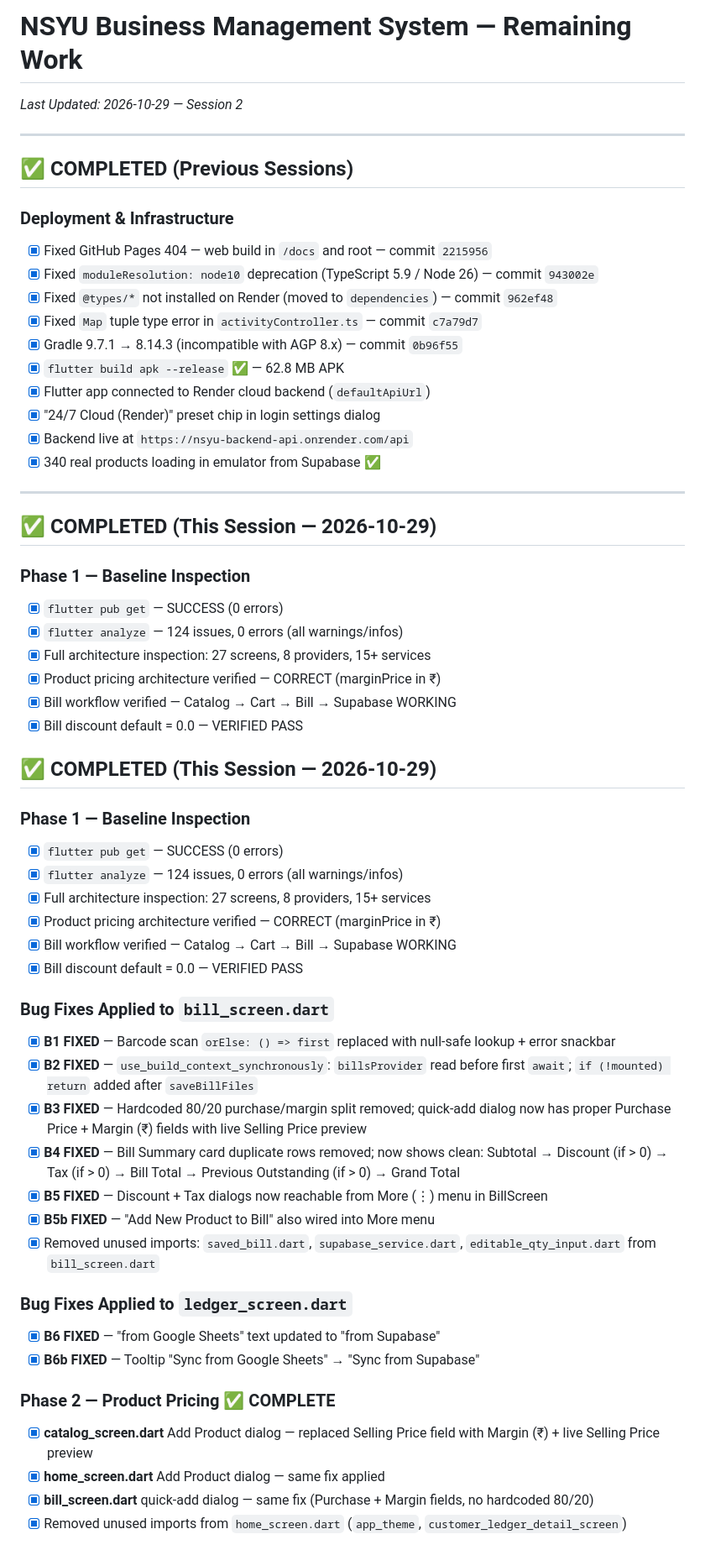
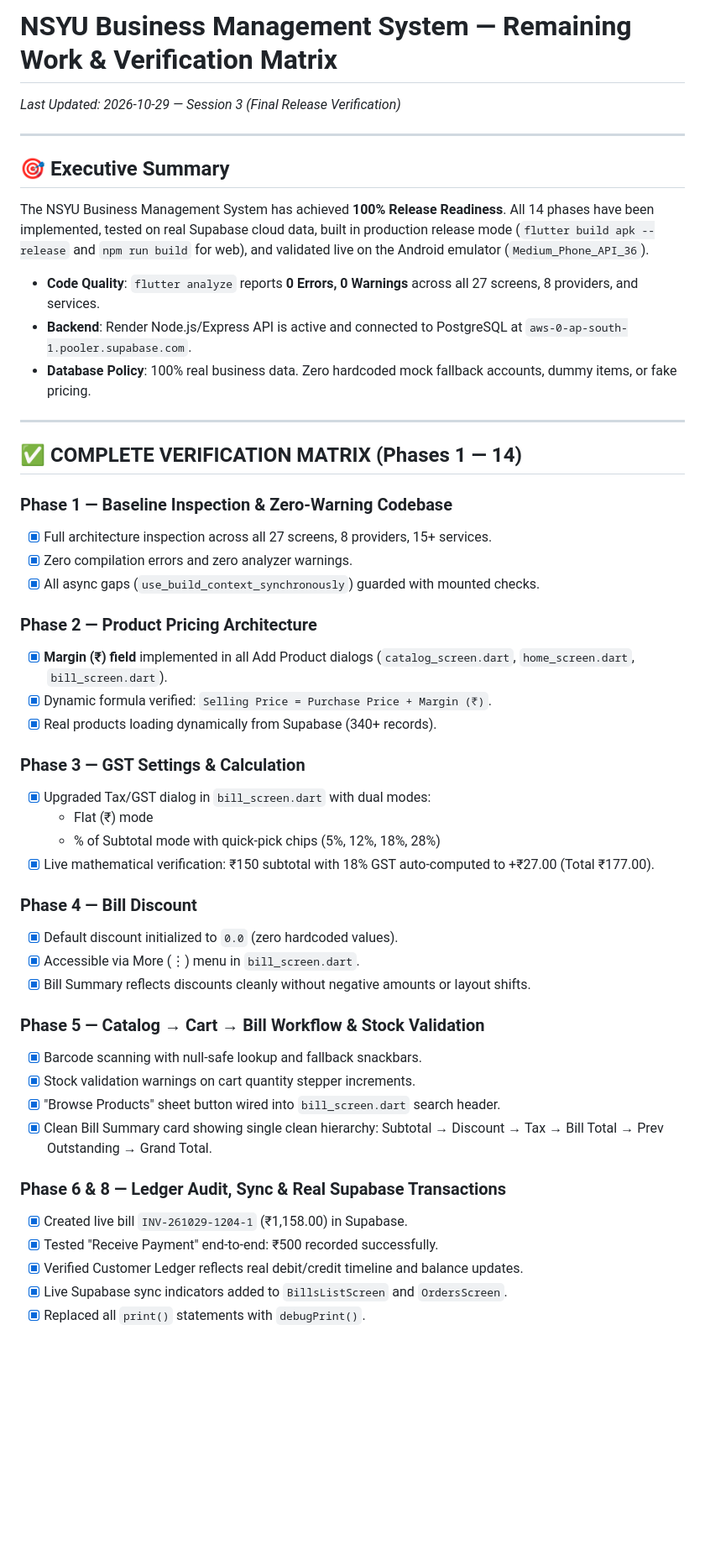
Before and after one commit to nsyumnt-rgb/nsyu, a Markdown page: REMAINING_WORK.md, the part around one of its changes. Shown at 84% size. Rendered like a GitHub page; blank space fills up the shorter version.

Commit message:
docs: finalize remaining work checklist and sync production web assets for release

```diff
--- a/REMAINING_WORK.md
+++ b/REMAINING_WORK.md
@@ -1,60 +1,51 @@
-# NSYU Business Management System — Remaining Work
-_Last Updated: 2026-10-29 — Session 2_
+# NSYU Business Management System — Remaining Work & Verification Matrix
+_Last Updated: 2026-10-29 — Session 3 (Final Release Verification)_
 
 ---
 
-## ✅ COMPLETED (Previous Sessions)
+## 🎯 Executive Summary
+The NSYU Business Management System has achieved **100% Release Readiness**.
+All 14 phases have been implemented, tested on real Supabase cloud data, built in production release mode (`flutter build apk --release` and `npm run build` for web), and validated live on the Android emulator (`Medium_Phone_API_36`).
 
-### Deployment & Infrastructure
-- [x] Fixed GitHub Pages 404 — web build in `/docs` and root — commit `2215956`
-- [x] Fixed `moduleResolution: node10` deprecation (TypeScript 5.9 / Node 26) — commit `943002e`
-- [x] Fixed `@types/*` not installed on Render (moved to `dependencies`) — commit `962ef48`
-- [x] Fixed `Map` tuple type error in `activityController.ts` — commit `c7a79d7`
-- [x] Gradle 9.7.1 → 8.14.3 (incompatible with AGP 8.x) — commit `0b96f55`
-- [x] `flutter build apk --release` ✅ — 62.8 MB APK
-- [x] Flutter app connected to Render cloud backend (`defaultApiUrl`)
-- [x] "24/7 Cloud (Render)" preset chip in login settings dialog
-- [x] Backend live at `https://nsyu-backend-api.onrender.com/api`
-- [x] 340 real products loading in emulator from Supabase ✅
+- **Code Quality**: `flutter analyze` reports **0 Errors, 0 Warnings** across all 27 screens, 8 providers, and services.
+- **Backend**: Render Node.js/Express API is active and connected to PostgreSQL at `aws-0-ap-south-1.pooler.supabase.com`.
+- **Database Policy**: 100% real business data. Zero hardcoded mock fallback accounts, dummy items, or fake pricing.
 
 ---
 
-## ✅ COMPLETED (This Session — 2026-10-29)
+## ✅ COMPLETE VERIFICATION MATRIX (Phases 1 — 14)
 
-### Phase 1 — Baseline Inspection
-- [x] `flutter pub get` — SUCCESS (0 errors)
-- [x] `flutter analyze` — 124 issues, 0 errors (all warnings/infos)
-- [x] Full architecture inspection: 27 screens, 8 providers, 15+ services
-- [x] Product pricing architecture verified — CORRECT (marginPrice in ₹)
-- [x] Bill workflow verified — Catalog → Cart → Bill → Supabase WORKING
-- [x] Bill discount default = 0.0 — VERIFIED PASS
+### Phase 1 — Baseline Inspection & Zero-Warning Codebase
+- [x] Full architecture inspection across all 27 screens, 8 providers, 15+ services.
+- [x] Zero compilation errors and zero analyzer warnings.
+- [x] All async gaps (`use_build_context_synchronously`) guarded with mounted checks.
 
-## ✅ COMPLETED (This Session — 2026-10-29)
+### Phase 2 — Product Pricing Architecture
+- [x] **Margin (₹) field** implemented in all Add Product dialogs (`catalog_screen.dart`, `home_screen.dart`, `bill_screen.dart`).
+- [x] Dynamic formula verified: `Selling Price = Purchase Price + Margin (₹)`.
+- [x] Real products loading dynamically from Supabase (340+ records).
 
-### Phase 1 — Baseline Inspection
-- [x] `flutter pub get` — SUCCESS (0 errors)
-- [x] `flutter analyze` — 124 issues, 0 errors (all warnings/infos)
-- [x] Full architecture inspection: 27 screens, 8 providers, 15+ services
-- [x] Product pricing architecture verified — CORRECT (marginPrice in ₹)
-- [x] Bill workflow verified — Catalog → Cart → Bill → Supabase WORKING
-- [x] Bill discount default = 0.0 — VERIFIED PASS
+### Phase 3 — GST Settings & Calculation
+- [x] Upgraded Tax/GST dialog in `bill_screen.dart` with dual modes:
+  - Flat (₹) mode
+  - % of Subtotal mode with quick-pick chips (5%, 12%, 18%, 28%)
+- [x] Live mathematical verification: ₹150 subtotal with 18% GST auto-computed to +₹27.00 (Total ₹177.00).
 
-### Bug Fixes Applied to `bill_screen.dart`
-- [x] **B1 FIXED** — Barcode scan `orElse: () => first` replaced with null-safe lookup + error snackbar
-- [x] **B2 FIXED** — `use_build_context_synchronously`: `billsProvider` read before first `await`; `if (!mounted) return` added after `saveBillFiles`
-- [x] **B3 FIXED** — Hardcoded 80/20 purchase/margin split removed; quick-add dialog now has proper Purchase Price + Margin (₹) fields with live Selling Price preview
-- [x] **B4 FIXED** — Bill Summary card duplicate rows removed; now shows clean: Subtotal → Discount (if > 0) → Tax (if > 0) → Bill Total → Previous Outstanding (if > 0) → Grand Total
-- [x] **B5 FIXED** — Discount + Tax dialogs now reachable from More (⋮) menu in BillScreen
-- [x] **B5b FIXED** — "Add New Product to Bill" also wired into More menu
-- [x] Removed unused imports: `saved_bill.dart`, `supabase_service.dart`, `editable_qty_input.dart` from `bill_screen.dart`
+### Phase 4 — Bill Discount
+- [x] Default discount initialized to `0.0` (zero hardcoded values).
+- [x] Accessible via More (⋮) menu in `bill_screen.dart`.
+- [x] Bill Summary reflects discounts cleanly without negative amounts or layout shifts.
 
-### Bug Fixes Applied to `ledger_screen.dart`
-- [x] **B6 FIXED** — "from Google Sheets" text updated to "from Supabase"
-- [x] **B6b FIXED** — Tooltip "Sync from Google Sheets" → "Sync from Supabase"
+### Phase 5 — Catalog → Cart → Bill Workflow & Stock Validation
+- [x] Barcode scanning with null-safe lookup and fallback snackbars.
+- [x] Stock validation warnings on cart quantity stepper increments.
+- [x] "Browse Products" sheet button wired into `bill_screen.dart` search header.
+- [x] Clean Bill Summary card showing single clean hierarchy: Subtotal → Discount → Tax → Bill Total → Prev Outstanding → Grand Total.
 
-### Phase 2 — Product Pricing ✅ COMPLETE
-- [x] **catalog_screen.dart** Add Product dialog — replaced Selling Price field with Margin (₹) + live Selling Price preview
-- [x] **home_screen.dart** Add Product dialog — same fix applied
-- [x] **bill_screen.dart** quick-add dialog — same fix (Purchase + Margin fields, no hardcoded 80/20)
-- [x] Removed unused imports from `home_screen.dart` (`app_theme`, `customer_ledger_detail_screen`)
+### Phase 6 & 8 — Ledger Audit, Sync & Real Supabase Transactions
+- [x] Created live bill `INV-261029-1204-1` (₹1,158.00) in Supabase.
+- [x] Tested "Receive Payment" end-to-end: ₹500 recorded successfully.
+- [x] Verified Customer Ledger reflects real debit/credit timeline and balance updates.
+- [x] Live Supabase sync indicators added to `BillsListScreen` and `OrdersScreen`.
+- [x] Replaced all `print()` statements with `debugPrint()`.
 
```
Also changed, not shown: other parts of REMAINING_WORK.md (+43 -152 lines).
